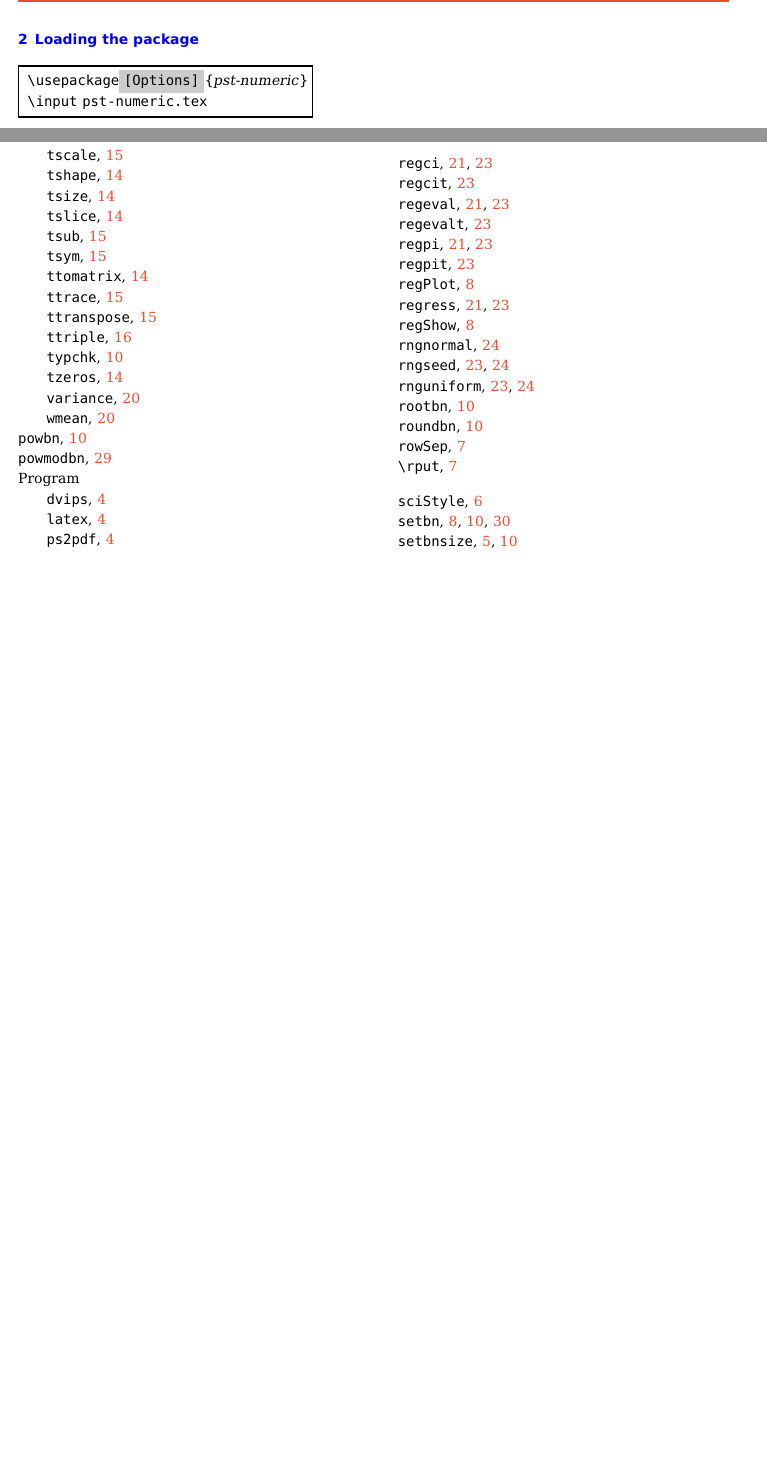
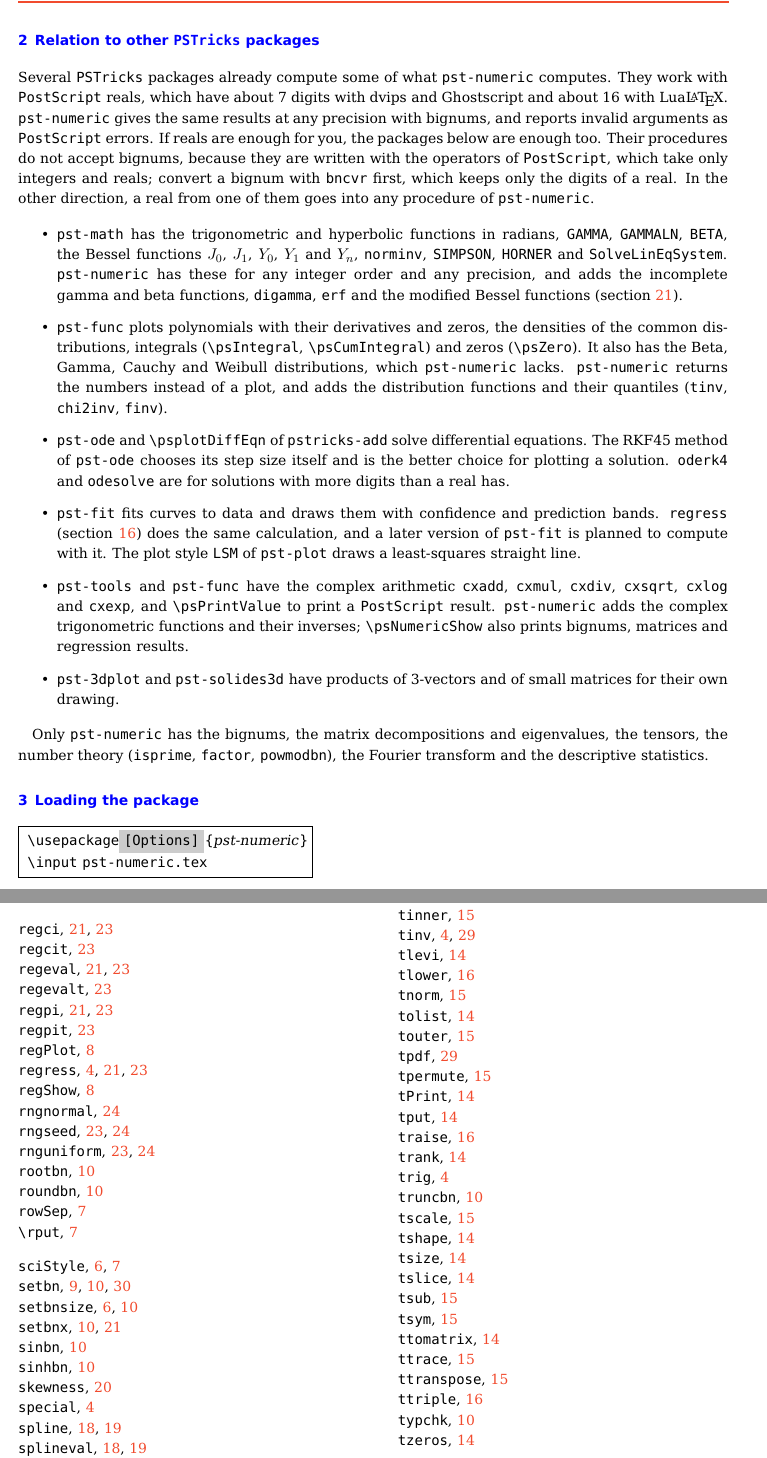
Before and after one commit to buddyledger/postscript-math, a LaTeX document (doc/pst-numeric-doc.tex): two parts of pages 5 and 38 of 39 before the commit and two parts of pages 5 and 39 of 39 after it, joined at a grey line, cut at the place of the change, the shorter picture padded with empty space. The pictures show the PDF file doc/pst-numeric-doc.pdf that the author committed with the source.

Commit message:
Manual: relation to other PSTricks packages
New section 2 says which of pst-math, pst-func, pst-ode, pstricks-add,
pst-fit, pst-plot, pst-tools, pst-3dplot and pst-solides3d already compute
what, that their procedures take reals and not bignums (bncvr converts),
and what only pst-numeric has.

Co-Authored-By: Claude Fable 5.2 <noreply@anthropic.com>

```diff
--- a/doc/pst-numeric-doc.tex
+++ b/doc/pst-numeric-doc.tex
@@ -107,6 +107,56 @@ tensor  & pst-numeric-tensor.pro  & tensors of any rank: products,
   contractions, Einstein summation, symmetric parts, Levi-Civita symbol,
   metrics\\\bottomrule
 \end{tabularx}
+
+
+\section{Relation to other \PST{} packages}\label{sec:relation}
+
+Several \PST{} packages already compute some of what \pkg{} computes. They
+work with \PS reals, which have about 7 digits with dvips and Ghostscript
+and about 16 with Lua\LaTeX. \pkg{} gives the same results at any precision
+with bignums, and reports invalid arguments as \PS errors. If reals are
+enough for you, the packages below are enough too. Their procedures do not
+accept bignums, because they are written with the operators of \PS, which
+take only integers and reals; convert a bignum with \Lps{bncvr} first, which
+keeps only the digits of a real. In the other direction, a real from one of
+them goes into any procedure of \pkg.
+
+\begin{itemize}
+\item \LPack{pst-math} has the trigonometric and hyperbolic functions in
+  radians, \texttt{GAMMA}, \texttt{GAMMALN}, \texttt{BETA}, the Bessel
+  functions $J_0$, $J_1$, $Y_0$, $Y_1$ and $Y_n$, \texttt{norminv},
+  \texttt{SIMPSON}, \texttt{HORNER} and \texttt{SolveLinEqSystem}. \pkg{}
+  has these for any integer order and any precision, and adds the incomplete
+  gamma and beta functions, \Lps{digamma}, \Lps{erf} and the modified Bessel
+  functions (section~\ref{sec:special}).
+\item \LPack{pst-func} plots polynomials with their derivatives and zeros,
+  the densities of the common distributions, integrals (\Lcs{psIntegral},
+  \Lcs{psCumIntegral}) and zeros (\Lcs{psZero}). It also has the Beta, Gamma,
+  Cauchy and Weibull distributions, which \pkg{} lacks. \pkg{} returns the
+  numbers instead of a plot, and adds the distribution functions and their
+  quantiles (\Lps{tinv}, \Lps{chi2inv}, \Lps{finv}).
+\item \LPack{pst-ode} and \Lcs{psplotDiffEqn} of \LPack{pstricks-add} solve
+  differential equations. The RKF45 method of \LPack{pst-ode} chooses its
+  step size itself and is the better choice for plotting a solution.
+  \Lps{oderk4} and \Lps{odesolve} are for solutions with more digits than a
+  real has.
+\item \LPack{pst-fit} fits curves to data and draws them with confidence and
+  prediction bands. \Lps{regress} (section~\ref{sec:regression}) does the
+  same calculation, and a later version of \LPack{pst-fit} is planned to
+  compute with it. The plot style \texttt{LSM} of \LPack{pst-plot} draws a
+  least-squares straight line.
+\item \LPack{pst-tools} and \LPack{pst-func} have the complex arithmetic
+  \texttt{cxadd}, \texttt{cxmul}, \texttt{cxdiv}, \texttt{cxsqrt},
+  \texttt{cxlog} and \texttt{cxexp}, and \Lcs{psPrintValue} to print a \PS
+  result. \pkg{} adds the complex trigonometric functions and their inverses;
+  \Lcs{psNumericShow} also prints bignums, matrices and regression results.
+\item \LPack{pst-3dplot} and \LPack{pst-solides3d} have products of
+  3-vectors and of small matrices for their own drawing.
+\end{itemize}
+
+Only \pkg{} has the bignums, the matrix decompositions and eigenvalues, the
+tensors, the number theory (\Lps{isprime}, \Lps{factor}, \Lps{powmodbn}),
+the Fourier transform and the descriptive statistics.
 
 
 \section{Loading the package}
```
Also changed, not shown: doc/pst-numeric-doc.pdf.
